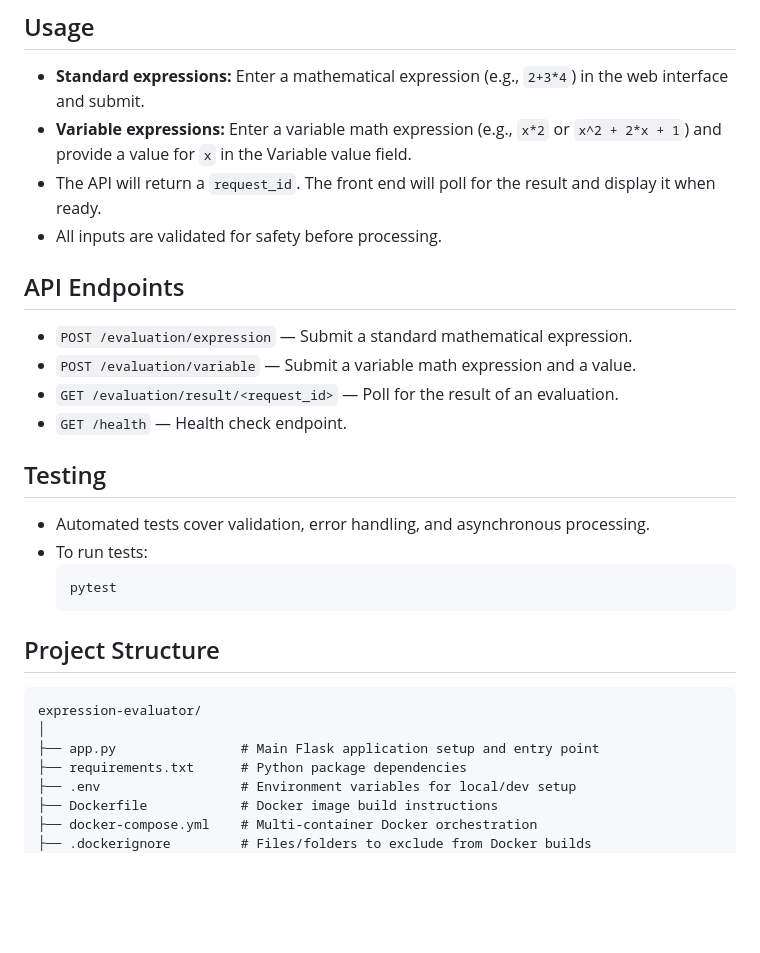
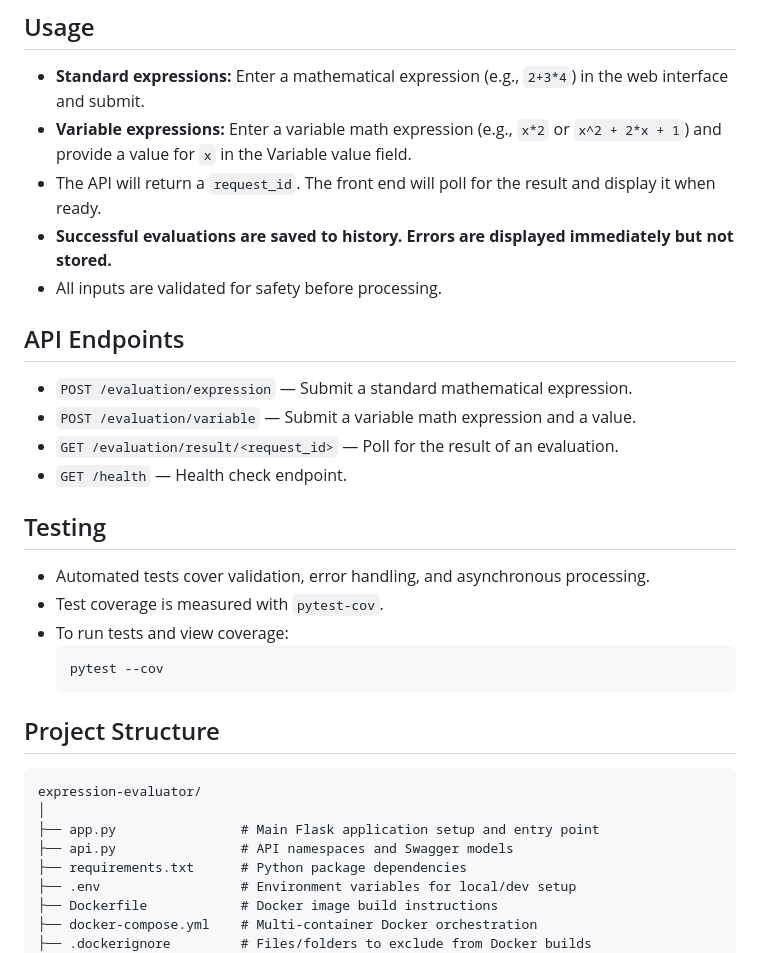
Before and after one commit to Elor-Itz/flask-api, a Markdown page: README.md, the part around the change. GitHub-like rendering; blank space fills up the shorter version.

````diff
--- a/README.md
+++ b/README.md
@@ -76,6 +76,7 @@ This project is a Flask-based microservice API for evaluating mathematical expre
 - **Standard expressions:** Enter a mathematical expression (e.g., `2+3*4`) in the web interface and submit.
 - **Variable expressions:** Enter a variable math expression (e.g., `x*2` or `x^2 + 2*x + 1`) and provide a value for `x` in the Variable value field.
 - The API will return a `request_id`. The front end will poll for the result and display it when ready.
+- **Successful evaluations are saved to history. Errors are displayed immediately but not stored.**
 - All inputs are validated for safety before processing.
 
 ## API Endpoints
@@ -88,9 +89,10 @@ This project is a Flask-based microservice API for evaluating mathematical expre
 ## Testing
 
 - Automated tests cover validation, error handling, and asynchronous processing.
-- To run tests:
+- Test coverage is measured with `pytest-cov`.
+- To run tests and view coverage:
   ```
-  pytest
+  pytest --cov
   ```
 
 ## Project Structure
@@ -99,6 +101,7 @@ This project is a Flask-based microservice API for evaluating mathematical expre
 expression-evaluator/
 │
 ├── app.py                # Main Flask application setup and entry point
+├── api.py                # API namespaces and Swagger models
 ├── requirements.txt      # Python package dependencies
 ├── .env                  # Environment variables for local/dev setup
 ├── Dockerfile            # Docker image build instructions
````
